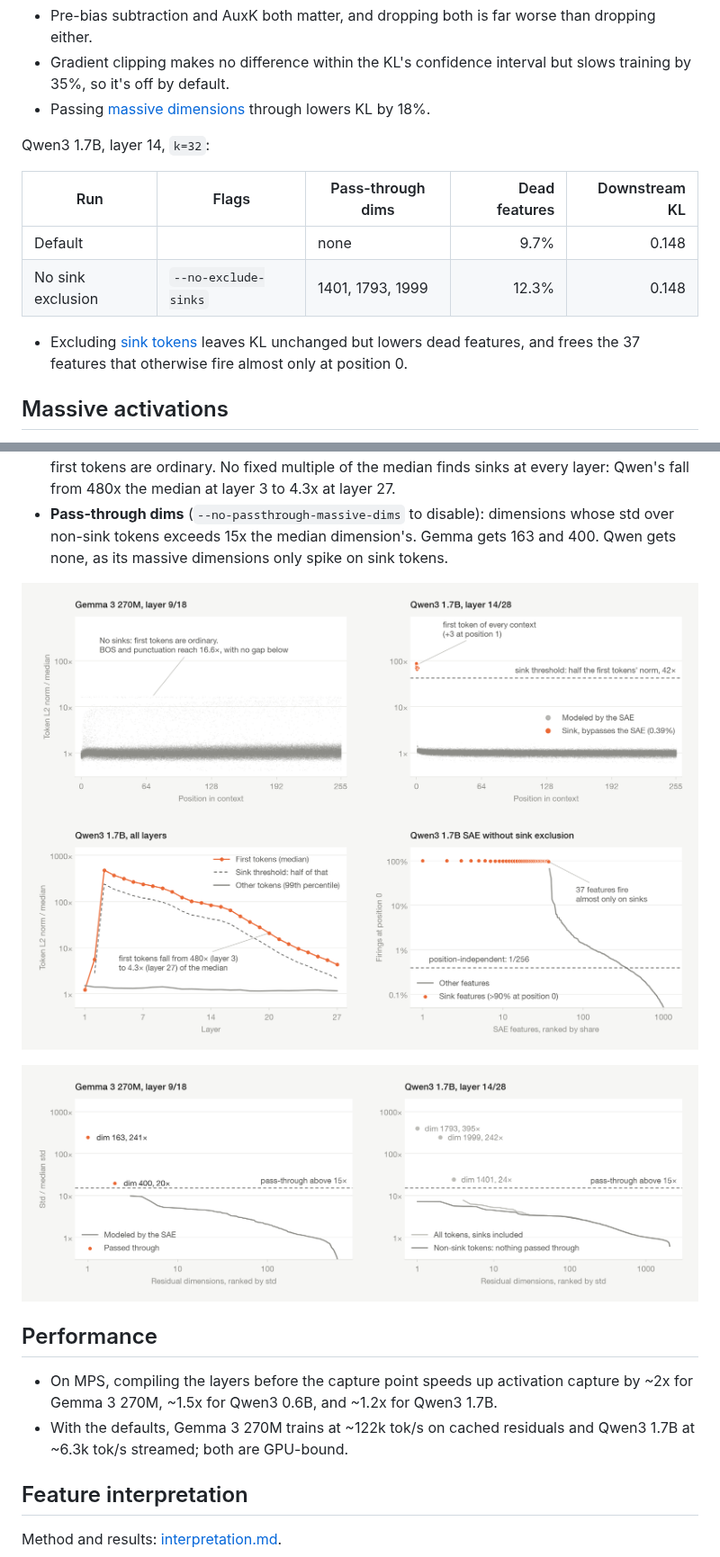
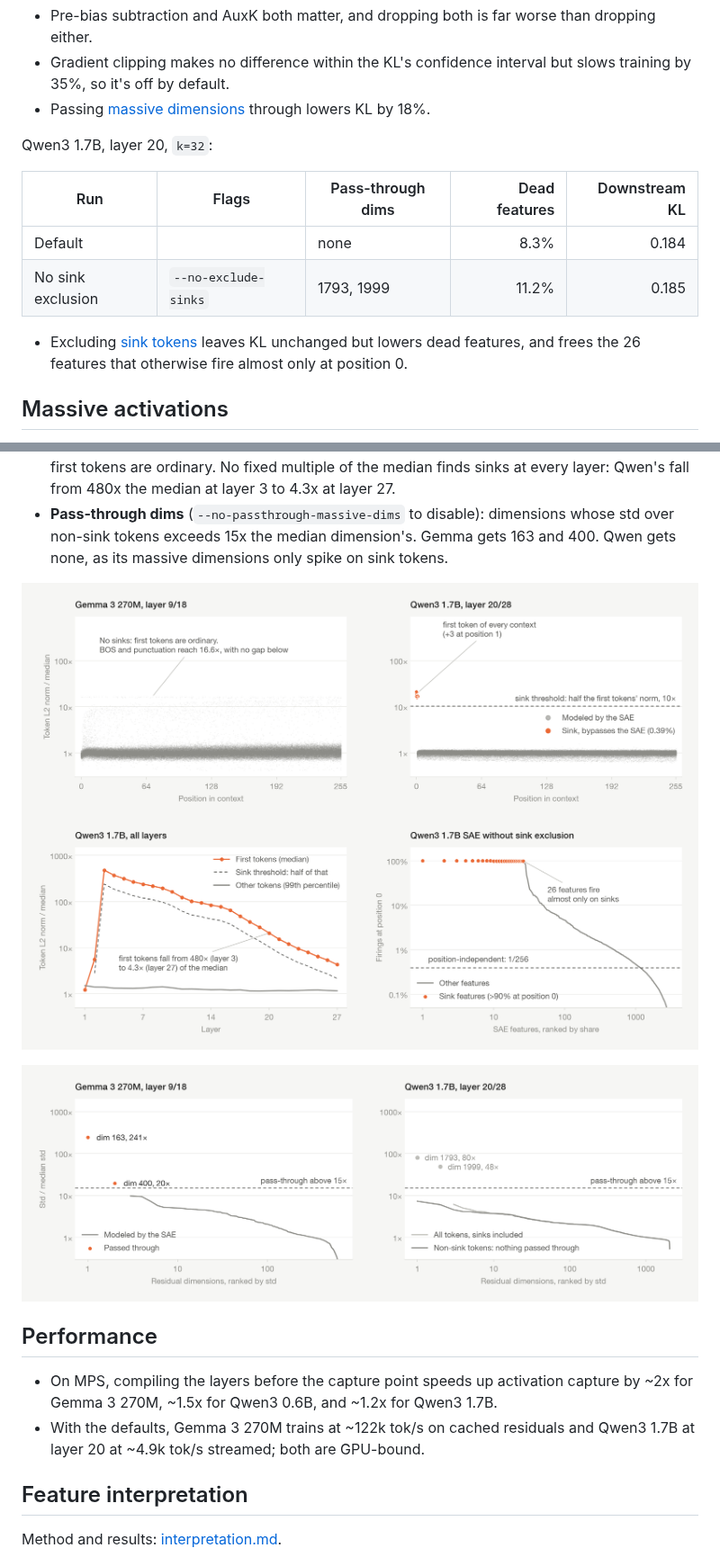
Before and after one commit to Belluxx/nanointerpret, a Markdown page: docs/experiments.md, 2 parts joined by grey strips. Shown at 90% size. Rendered like a GitHub page; pictures changed too: assets/plots/attention_sink_tokens.png, assets/plots/massive_activation_dims.png.

```diff
--- a/docs/experiments.md
+++ b/docs/experiments.md
@@ -38,14 +38,14 @@ Gemma 3 270M, layer 9, `k=16`:
 - Gradient clipping makes no difference within the KL's confidence interval but slows training by 35%, so it's off by default.
 - Passing [massive dimensions](#massive-activations) through lowers KL by 18%.
 
-Qwen3 1.7B, layer 14, `k=32`:
+Qwen3 1.7B, layer 20, `k=32`:
 
 | Run | Flags | Pass-through dims | Dead features | Downstream KL |
 |---|---|---|---:|---:|
-| Default | | none | 9.7% | 0.148 |
-| No sink exclusion | `--no-exclude-sinks` | 1401, 1793, 1999 | 12.3% | 0.148 |
+| Default | | none | 8.3% | 0.184 |
+| No sink exclusion | `--no-exclude-sinks` | 1793, 1999 | 11.2% | 0.185 |
 
-- Excluding [sink tokens](#massive-activations) leaves KL unchanged but lowers dead features, and frees the 37 features that otherwise fire almost only at position 0.
+- Excluding [sink tokens](#massive-activations) leaves KL unchanged but lowers dead features, and frees the 26 features that otherwise fire almost only at position 0.
 
 ## Massive activations
 
@@ -61,7 +61,7 @@ A few residual dimensions carry extremely large activations that mark attention
 ## Performance
 
 - On MPS, compiling the layers before the capture point speeds up activation capture by ~2x for Gemma 3 270M, ~1.5x for Qwen3 0.6B, and ~1.2x for Qwen3 1.7B.
-- With the defaults, Gemma 3 270M trains at ~122k tok/s on cached residuals and Qwen3 1.7B at ~6.3k tok/s streamed; both are GPU-bound.
+- With the defaults, Gemma 3 270M trains at ~122k tok/s on cached residuals and Qwen3 1.7B at layer 20 at ~4.9k tok/s streamed; both are GPU-bound.
 
 ## Feature interpretation
 
```
Also changed, not shown: other parts of docs/experiments.md (+2 -2 lines), docs/interpretation.md (+42 -47 lines), docs/training-guides/qwen.md (+3 -3 lines), 1 other file.
